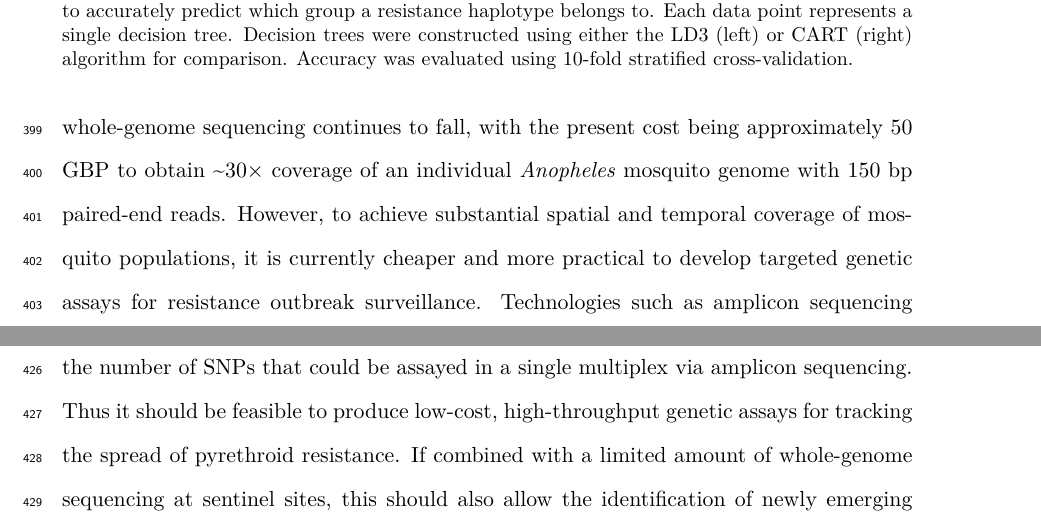
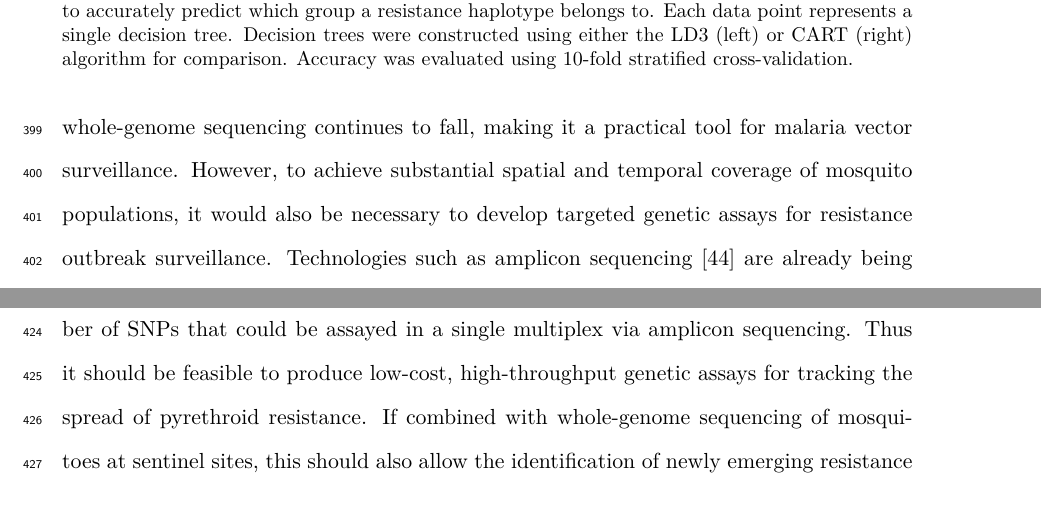
Before and after one commit to malariagen/ag1000g-phase2-vgsc-report, a LaTeX paper (main.tex): two parts of pages 18 and 19 of 32, joined at a grey line, cut so that both start at the same text. Compiled offline with pdfLaTeX.

Commit message:
minor edits

```diff
--- a/main.tex
+++ b/main.tex
@@ -660,9 +660,9 @@ Also, if a codon 995 resistance allele is observed, there is no way to know whet
 %
 Whole-genome sequencing of individual mosquitoes clearly provides data of sufficient resolution to answer these questions, and could be used to provide ongoing resistance surveillance.
 %
-The cost of whole-genome sequencing continues to fall, with the present cost being approximately 50 GBP to obtain \textasciitilde$30\times$ coverage of an individual \emph{Anopheles} mosquito genome with 150 bp paired-end reads.
+The cost of whole-genome sequencing continues to fall, making it a practical tool for malaria vector surveillance.
 %
-However, to achieve substantial spatial and temporal coverage of mosquito populations, it is currently cheaper and more practical to develop targeted genetic assays for resistance outbreak surveillance.
+However, to achieve substantial spatial and temporal coverage of mosquito populations, it would also be necessary to develop targeted genetic assays for resistance outbreak surveillance.
 %
 Technologies such as amplicon sequencing \cite{Kilianski2015} are already being trialled on mosquitoes \cite{lucas2019high}, these could scale to tens of thousands of samples at low cost and could be implemented using existing platforms in national molecular biology facilities.
 %%
@@ -720,7 +720,7 @@ However, it is still likely to be well within the number of SNPs that could be a
 %
 Thus it should be feasible to produce low-cost, high-throughput genetic assays for tracking the spread of pyrethroid resistance.
 %
-If combined with a limited amount of whole-genome sequencing at sentinel sites, this should also allow the identification of newly emerging resistance outbreaks.
+If combined with whole-genome sequencing of mosquitoes at sentinel sites, this should also allow the identification of newly emerging resistance outbreaks.
 %
 %%
 
```
Also changed, not shown: main.tex (6 more changed lines).
